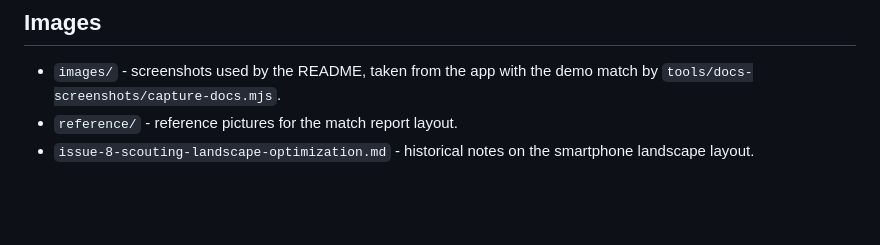
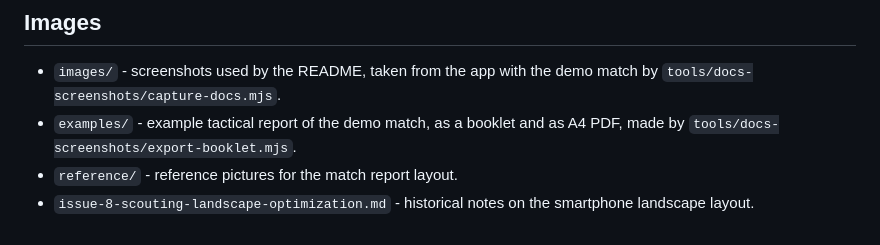
Before and after one commit to napo/openvolleyscout, a Markdown page: docs/README.md, the part around the change. GitHub-like rendering; blank space fills up the shorter version.

```diff
--- a/docs/README.md
+++ b/docs/README.md
@@ -95,6 +95,8 @@ does and how to get it, start from the [project README](../README.md).
 
 - `images/` - screenshots used by the README, taken from the app with the demo
   match by `tools/docs-screenshots/capture-docs.mjs`.
+- `examples/` - example tactical report of the demo match, as a booklet and
+  as A4 PDF, made by `tools/docs-screenshots/export-booklet.mjs`.
 - `reference/` - reference pictures for the match report layout.
 - `issue-8-scouting-landscape-optimization.md` - historical notes on the
   smartphone landscape layout.
```
Also changed, not shown: README.md (+8 -1 lines), docs/images/13-tactical-booklet.png (deleted), docs/images/16-tactical-booklet-pages.png (added), 4 other files.
